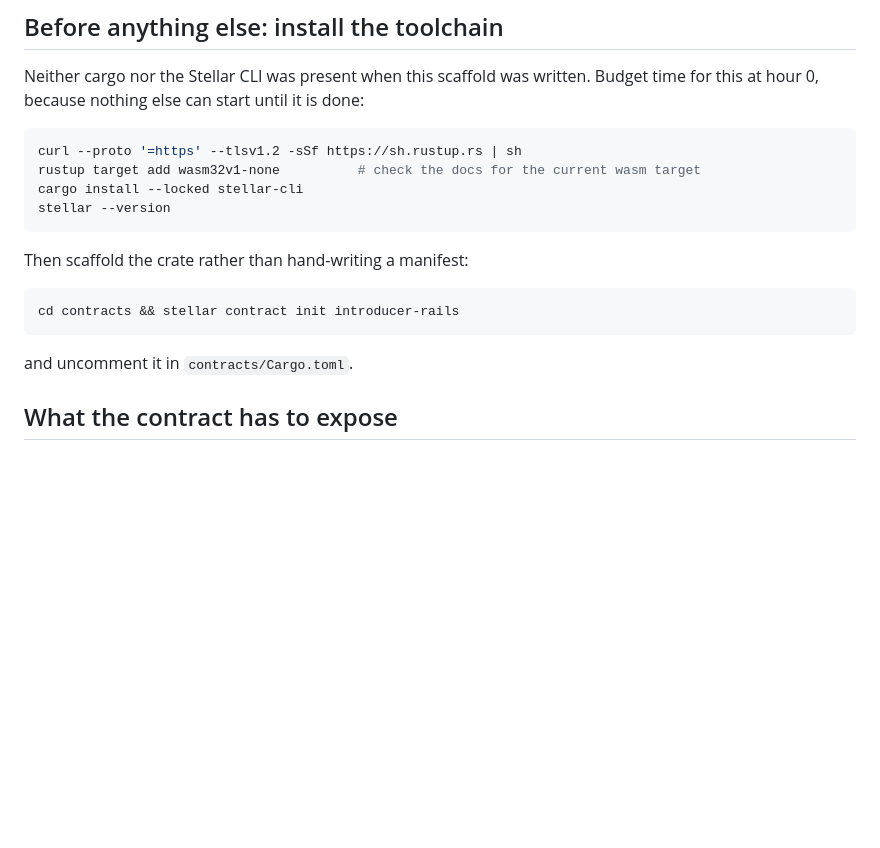
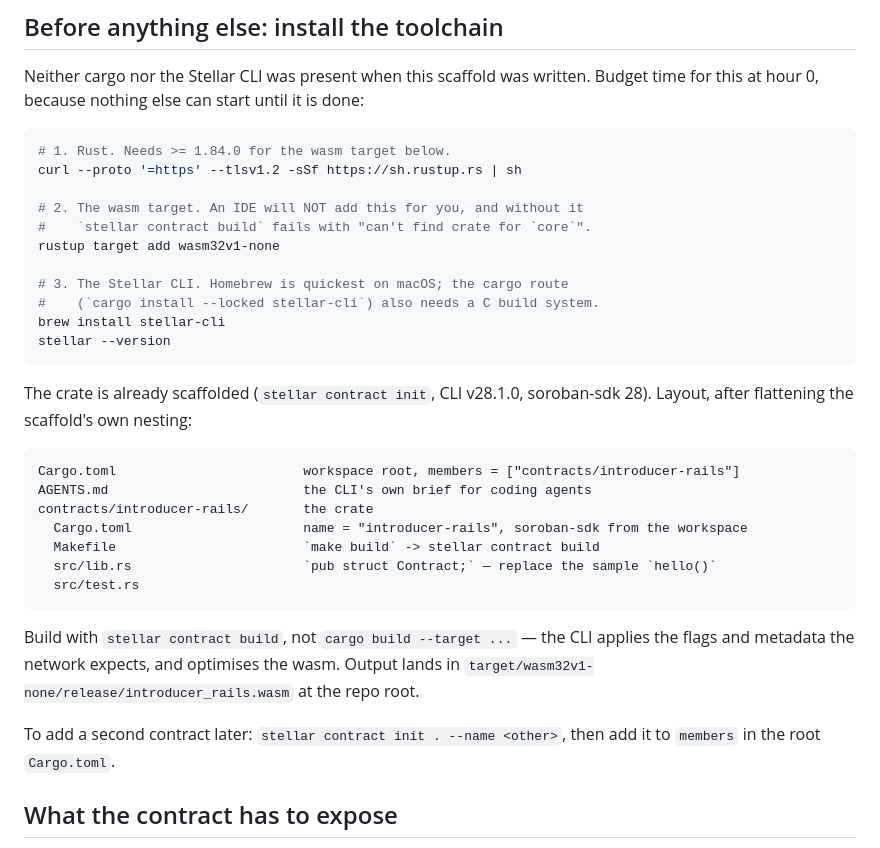
Before and after one commit to don-radman/merit, a Markdown page: contracts/NOTES.md, the part around the change. Rendered like a GitHub page; blank space fills up the shorter version.

Commit message:
feat: inital commit

````diff
--- a/contracts/NOTES.md
+++ b/contracts/NOTES.md
@@ -79,19 +79,38 @@ Neither cargo nor the Stellar CLI was present when this scaffold was written. Bu
 for this at hour 0, because nothing else can start until it is done:
 
 ```bash
+# 1. Rust. Needs >= 1.84.0 for the wasm target below.
 curl --proto '=https' --tlsv1.2 -sSf https://sh.rustup.rs | sh
-rustup target add wasm32v1-none          # check the docs for the current wasm target
-cargo install --locked stellar-cli
+
+# 2. The wasm target. An IDE will NOT add this for you, and without it
+#    `stellar contract build` fails with "can't find crate for `core`".
+rustup target add wasm32v1-none
+
+# 3. The Stellar CLI. Homebrew is quickest on macOS; the cargo route
+#    (`cargo install --locked stellar-cli`) also needs a C build system.
+brew install stellar-cli
 stellar --version
 ```
 
-Then scaffold the crate rather than hand-writing a manifest:
+The crate is already scaffolded (`stellar contract init`, CLI v28.1.0, soroban-sdk 28).
+Layout, after flattening the scaffold's own nesting:
 
-```bash
-cd contracts && stellar contract init introducer-rails
+```
+Cargo.toml                        workspace root, members = ["contracts/introducer-rails"]
+AGENTS.md                         the CLI's own brief for coding agents
+contracts/introducer-rails/       the crate
+  Cargo.toml                      name = "introducer-rails", soroban-sdk from the workspace
+  Makefile                        `make build` -> stellar contract build
+  src/lib.rs                      `pub struct Contract;` — replace the sample `hello()`
+  src/test.rs
 ```
 
-and uncomment it in `contracts/Cargo.toml`.
+Build with `stellar contract build`, not `cargo build --target ...` — the CLI applies the
+flags and metadata the network expects, and optimises the wasm. Output lands in
+`target/wasm32v1-none/release/introducer_rails.wasm` at the repo root.
+
+To add a second contract later: `stellar contract init . --name <other>`, then add it to
+`members` in the root `Cargo.toml`.
 
 ## What the contract has to expose
 
````
